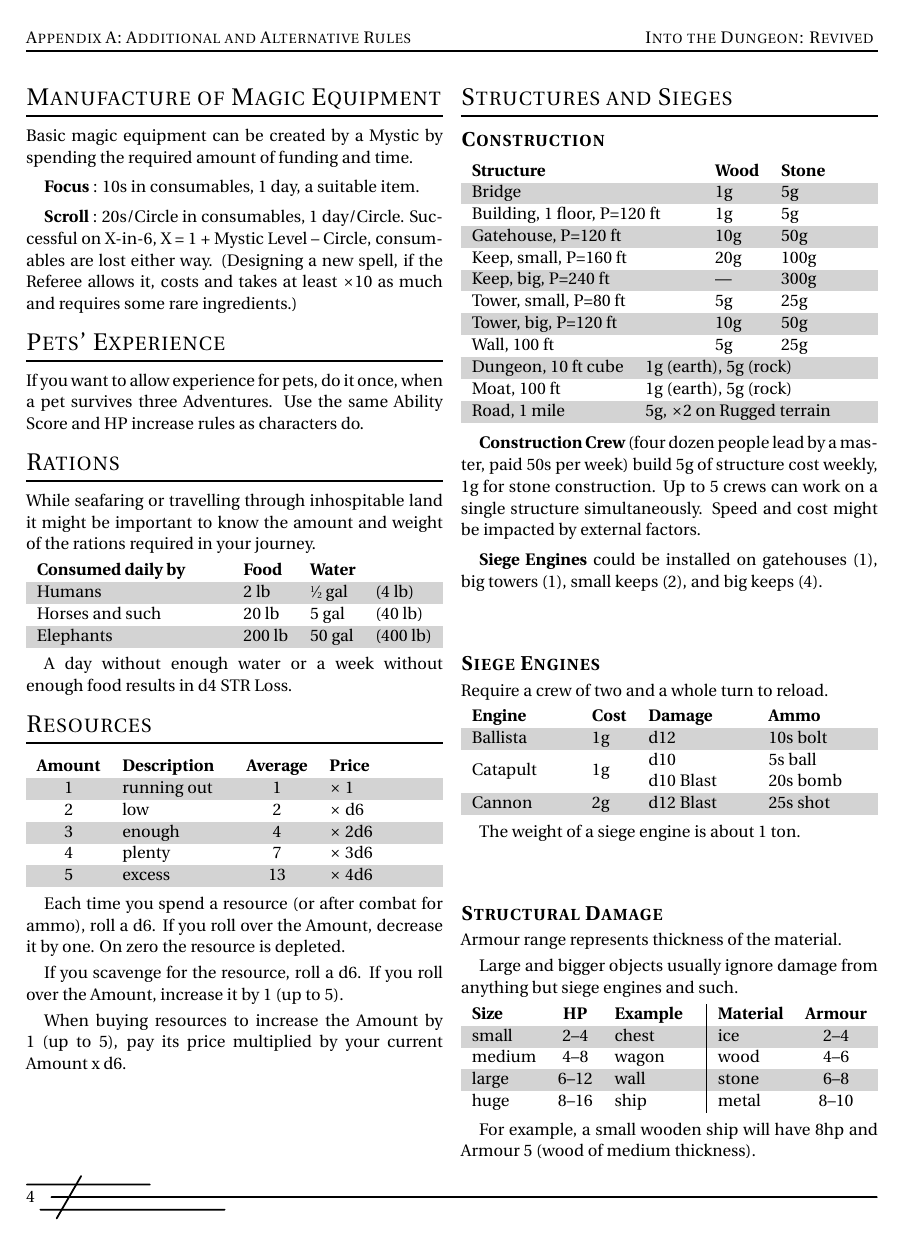
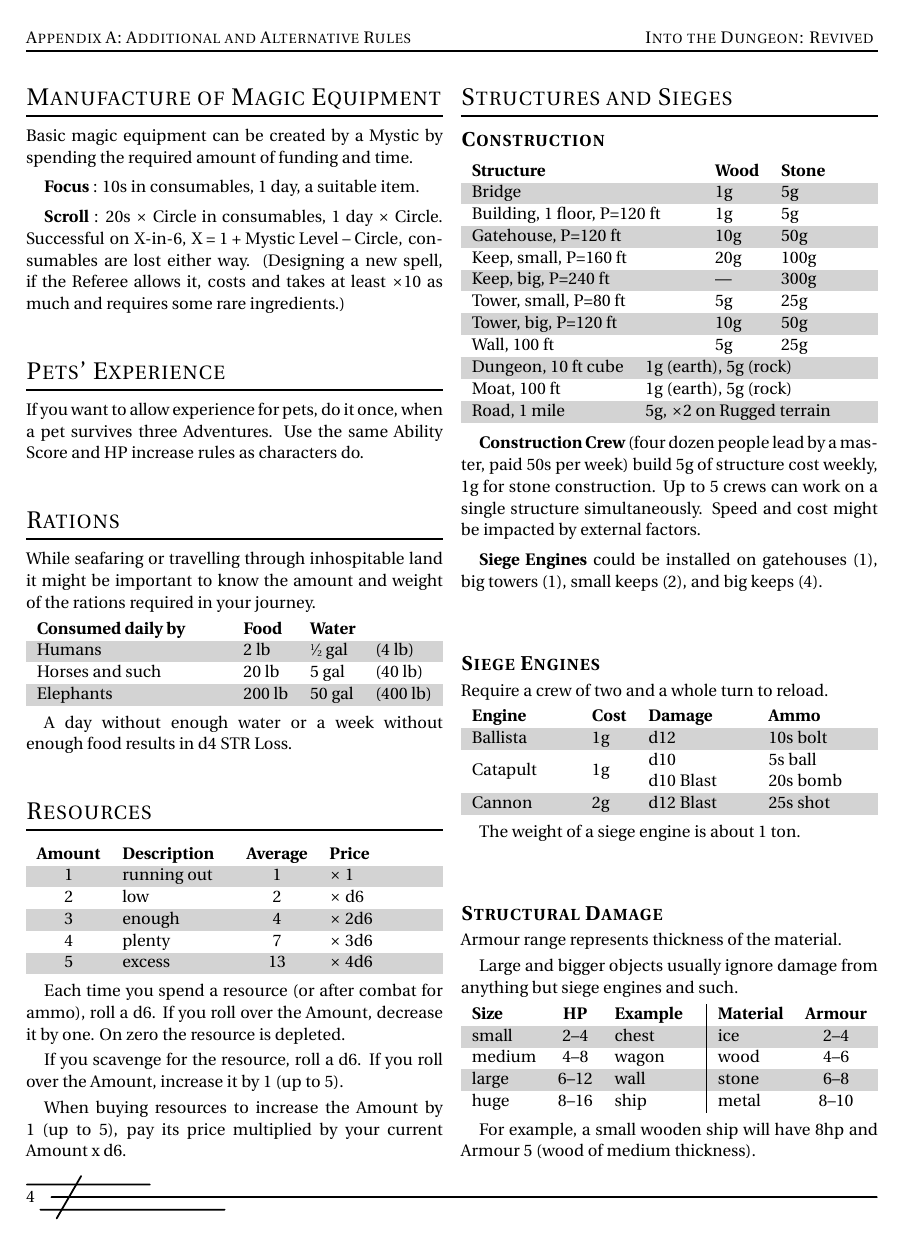
Before and after one commit to Vladar4/itdr, a LaTeX document (part_a1.tex): page 4 of 7. Compiled offline with pdfLaTeX.

Commit message:
part_a1: minor layout fixes

```diff
--- a/part_a1.tex
+++ b/part_a1.tex
@@ -277,8 +277,9 @@ Basic magic equipment can be created by a Mystic by spending the required amount
 
 \subparagraph{Focus}: 10s in consumables, 1 day, a suitable item.
 
-\subparagraph{Scroll}: 20s/Circle in consumables, 1 day/Circle. Successful on X-in-6, \mbox{X = 1 + Mystic Level -- Circle}, consumables are lost either way. (Designing a new spell, if the Referee allows it, costs and takes at least $\times$10 as much and requires some rare ingredients.)
+\subparagraph{Scroll}: 20s $\times$ Circle in consumables, 1 day $\times$ Circle. Successful on X-in-6, \mbox{X = 1 + Mystic Level -- Circle}, consumables are lost either way. (Designing a new spell, if the Referee allows it, costs and takes at least $\times$10 as much and requires some rare ingredients.)
 
+\vfill
 
 \section{Pets' Experience}
 \index{Pets}
```
Also changed, not shown: part_a1.tex (2 more changed lines).
